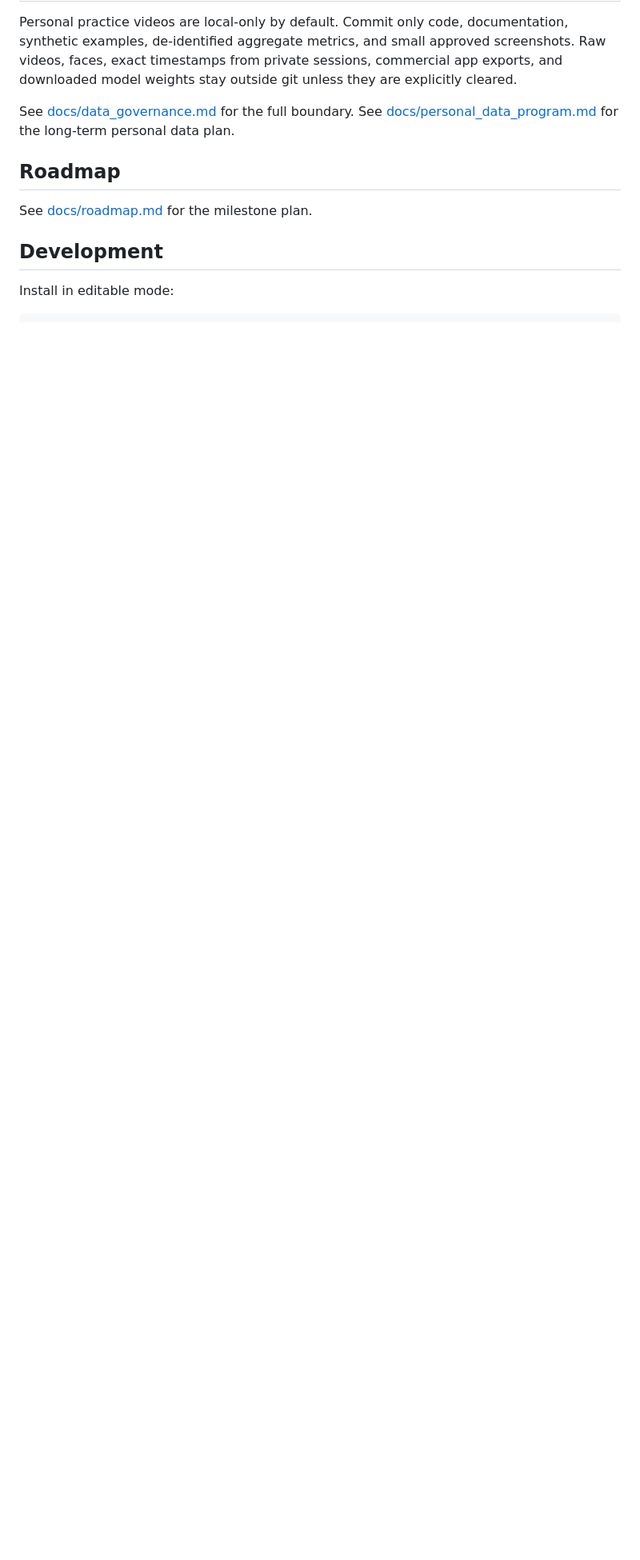
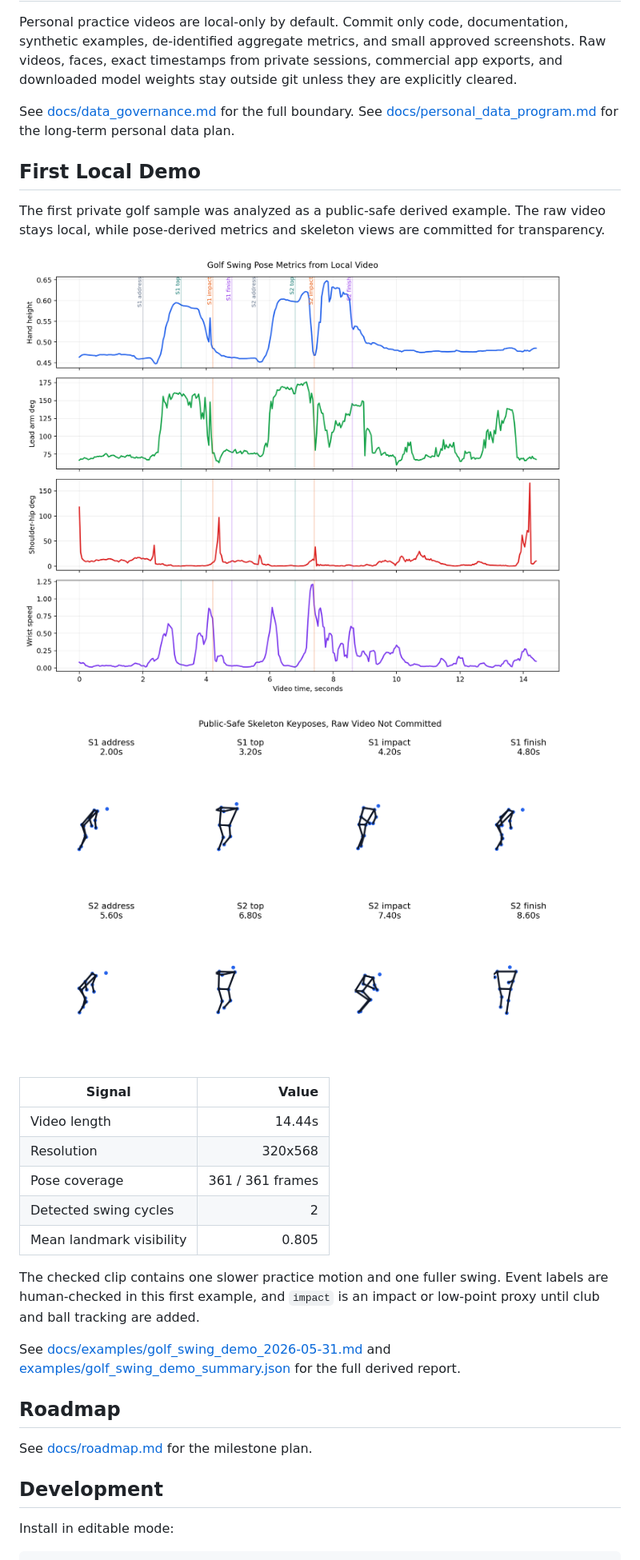
Before and after one commit to rayford295/swingform-ai, a Markdown page: README.md, the part around one of its changes. Shown at 80% size. Drawn GitHub-style; pictures changed too: docs/assets/golf-swing-demo/metric_timeline.png (added), docs/assets/golf-swing-demo/skeleton_keyposes.png (added); blank space fills up the shorter version.

Commit message:
Add first golf swing analysis demo

```diff
--- a/README.md
+++ b/README.md
@@ -87,6 +88,26 @@ Personal practice videos are local-only by default. Commit only code, documentat
 See [docs/data_governance.md](docs/data_governance.md) for the full boundary.
 See [docs/personal_data_program.md](docs/personal_data_program.md) for the long-term personal data plan.
 
+## First Local Demo
+
+The first private golf sample was analyzed as a public-safe derived example. The raw video stays local, while pose-derived metrics and skeleton views are committed for transparency.
+
+![Golf swing metric timeline](docs/assets/golf-swing-demo/metric_timeline.png)
+
+![Golf swing skeleton keyposes](docs/assets/golf-swing-demo/skeleton_keyposes.png)
+
+| Signal | Value |
+| --- | ---: |
+| Video length | 14.44s |
+| Resolution | 320x568 |
+| Pose coverage | 361 / 361 frames |
+| Detected swing cycles | 2 |
+| Mean landmark visibility | 0.805 |
+
+The checked clip contains one slower practice motion and one fuller swing. Event labels are human-checked in this first example, and `impact` is an impact or low-point proxy until club and ball tracking are added.
+
+See [docs/examples/golf_swing_demo_2026-05-31.md](docs/examples/golf_swing_demo_2026-05-31.md) and [examples/golf_swing_demo_summary.json](examples/golf_swing_demo_summary.json) for the full derived report.
+
 ## Roadmap
 
 See [docs/roadmap.md](docs/roadmap.md) for the milestone plan.
```
Also changed, not shown: other parts of README.md (+1 -0 lines), README.zh-CN.md (+10 -0 lines), docs/examples/golf_swing_demo_2026-05-31.md (added, +59 -0 lines), 5 other files.
